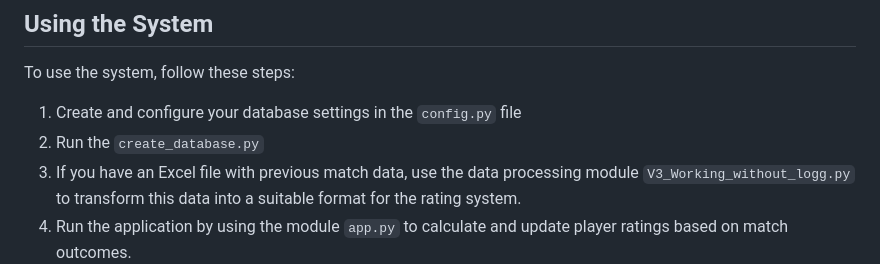
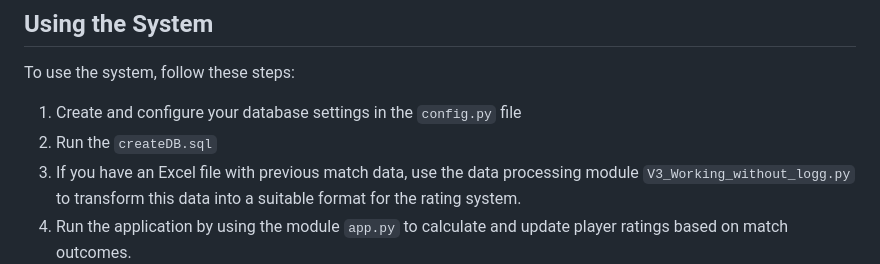
Before and after one commit to lkolebka/baby-foot-python, a Markdown page: README.md, the part around the change. Drawn GitHub-style.

Commit message:
Update README.md
correction createDB.sql

```diff
--- a/README.md
+++ b/README.md
@@ -80,7 +80,7 @@ To use the application, run the `app.py` script. This starts the web server and
 To use the system, follow these steps:
 
 1. Create and configure your database settings in the `config.py` file
-2. Run the `create_database.py`
+2. Run the `createDB.sql`
 3. If you have an Excel file with previous match data, use the data processing module `V3_Working_without_logg.py` to transform this data into a suitable format for the rating system.
 4. Run the application by using the module `app.py` to calculate and update player ratings based on match outcomes.
 5. Continuously feed match data into the system to keep player ratings up-to-date.
```
